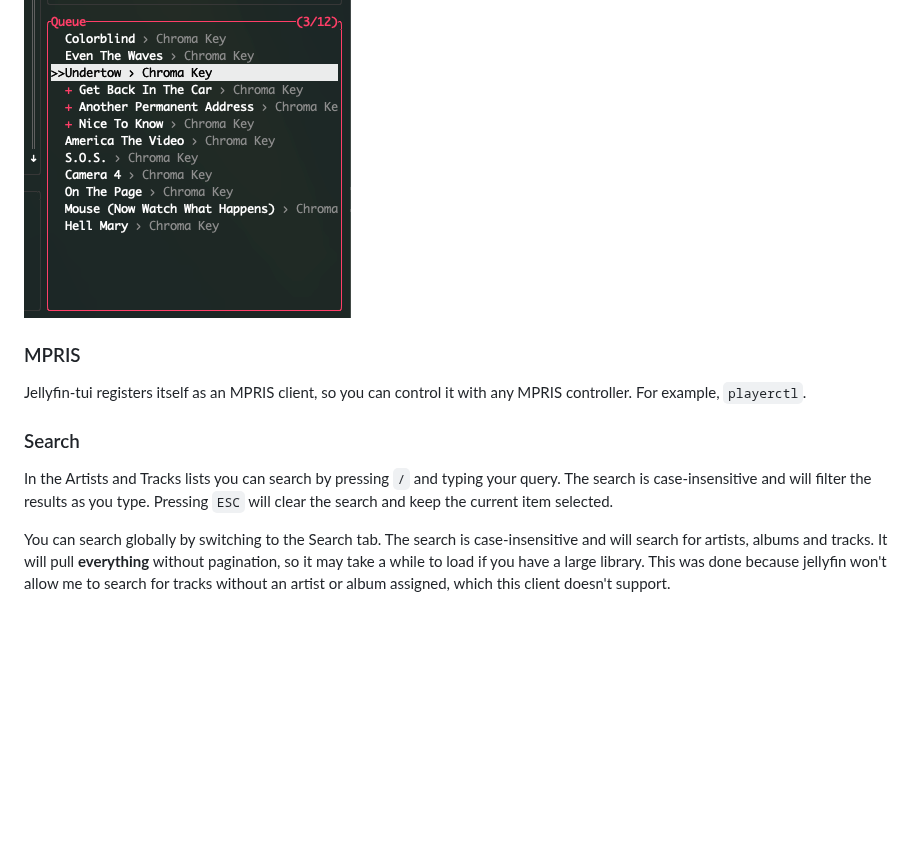
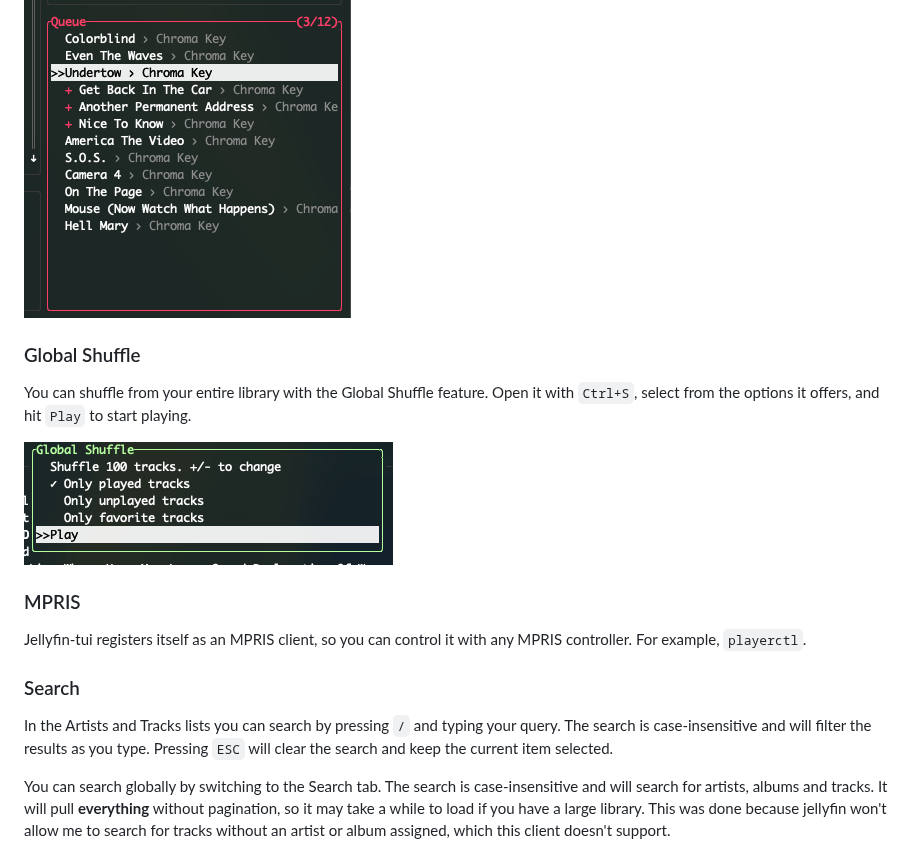
Before and after one commit to dhonus/jellyfin-tui, a Markdown page: README.md, the part around one of its changes. Rendered like a GitHub page; pictures changed too: .github/shuffle.png (added); blank space fills up the shorter version.

Commit message:
docs: mention global shuffle

```diff
--- a/README.md
+++ b/README.md
@@ -264,14 +300,27 @@ Jellyfin-tui has a double queue similar to Spotify. You can add songs to the que
 
 ![image](.github/queue.png)
 
+### Global Shuffle
+
+You can shuffle from your entire library with the Global Shuffle feature. Open it with `Ctrl+S`, select from the options
+it offers, and hit `Play` to start playing.
+
+![.github/shuffle.png](.github/shuffle.png)
+
 ### MPRIS
-Jellyfin-tui registers itself as an MPRIS client, so you can control it with any MPRIS controller. For example, `playerctl`.
+
+Jellyfin-tui registers itself as an MPRIS client, so you can control it with any MPRIS controller. For example,
+`playerctl`.
 
 ### Search
 
-In the Artists and Tracks lists you can search by pressing `/` and typing your query. The search is case-insensitive and will filter the results as you type. Pressing `ESC` will clear the search and keep the current item selected.
+In the Artists and Tracks lists you can search by pressing `/` and typing your query. The search is case-insensitive and
+will filter the results as you type. Pressing `ESC` will clear the search and keep the current item selected.
 
-You can search globally by switching to the Search tab. The search is case-insensitive and will search for artists, albums and tracks. It will pull **everything** without pagination, so it may take a while to load if you have a large library. This was done because jellyfin won't allow me to search for tracks without an artist or album assigned, which this client doesn't support.
+You can search globally by switching to the Search tab. The search is case-insensitive and will search for artists,
+albums and tracks. It will pull **everything** without pagination, so it may take a while to load if you have a large
+library. This was done because jellyfin won't allow me to search for tracks without an artist or album assigned, which
+this client doesn't support.
 
 ![image](.github/search.png)
 
```
Also changed, not shown: other parts of README.md (+118 -62 lines).
